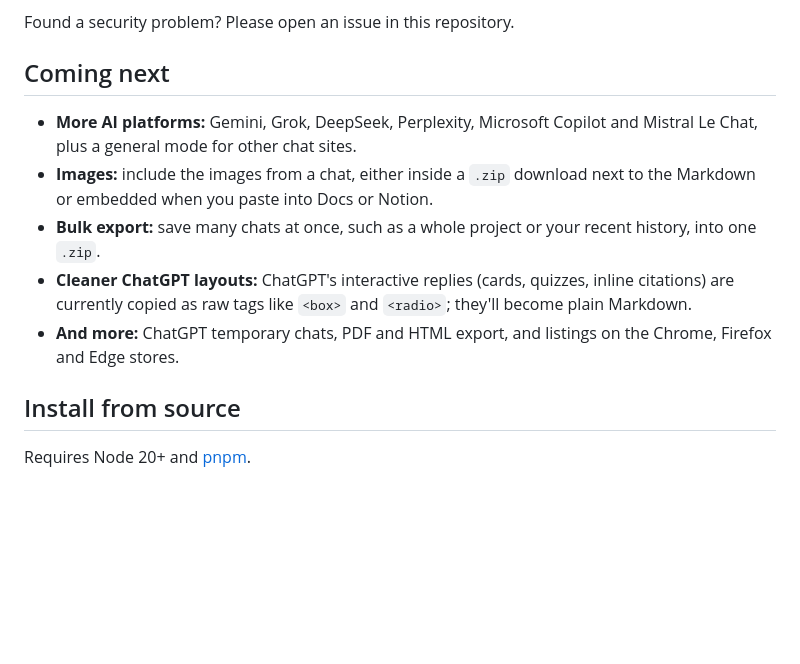
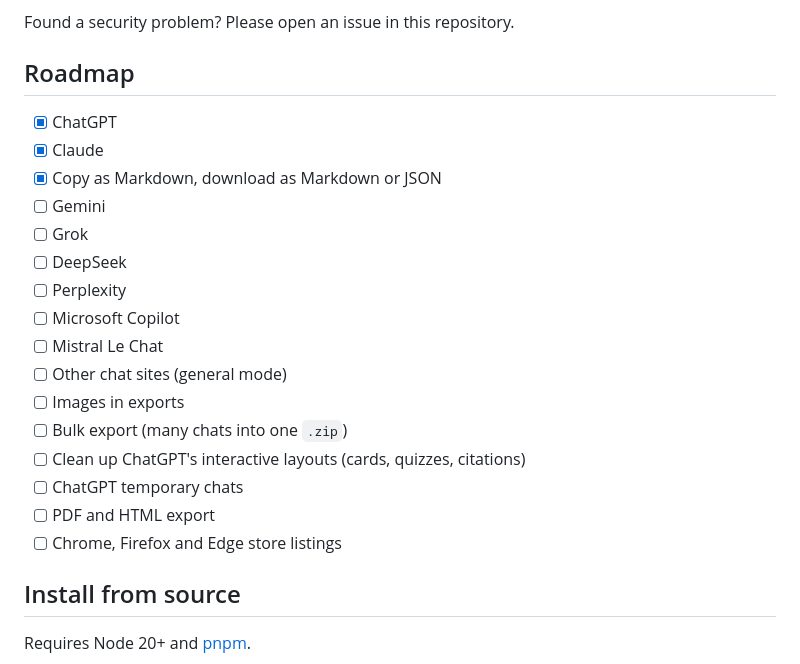
Before and after one commit to Neautrino/copy-gpt, a Markdown page: README.md, the part around the change. Rendered like a GitHub page; blank space fills up the shorter version.

Commit message:
docs: turn roadmap into a checklist

```diff
--- a/README.md
+++ b/README.md
@@ -49,13 +49,24 @@ It has no access to any other website, your browsing history or your other tabs.
 
 Found a security problem? Please open an issue in this repository.
 
-## Coming next
+## Roadmap
 
-- **More AI platforms:** Gemini, Grok, DeepSeek, Perplexity, Microsoft Copilot and Mistral Le Chat, plus a general mode for other chat sites.
-- **Images:** include the images from a chat, either inside a `.zip` download next to the Markdown or embedded when you paste into Docs or Notion.
-- **Bulk export:** save many chats at once, such as a whole project or your recent history, into one `.zip`.
-- **Cleaner ChatGPT layouts:** ChatGPT's interactive replies (cards, quizzes, inline citations) are currently copied as raw tags like `<box>` and `<radio>`; they'll become plain Markdown.
-- **And more:** ChatGPT temporary chats, PDF and HTML export, and listings on the Chrome, Firefox and Edge stores.
+- [x] ChatGPT
+- [x] Claude
+- [x] Copy as Markdown, download as Markdown or JSON
+- [ ] Gemini
+- [ ] Grok
+- [ ] DeepSeek
+- [ ] Perplexity
+- [ ] Microsoft Copilot
+- [ ] Mistral Le Chat
+- [ ] Other chat sites (general mode)
+- [ ] Images in exports
+- [ ] Bulk export (many chats into one `.zip`)
+- [ ] Clean up ChatGPT's interactive layouts (cards, quizzes, citations)
+- [ ] ChatGPT temporary chats
+- [ ] PDF and HTML export
+- [ ] Chrome, Firefox and Edge store listings
 
 ## Install from source
 
```
